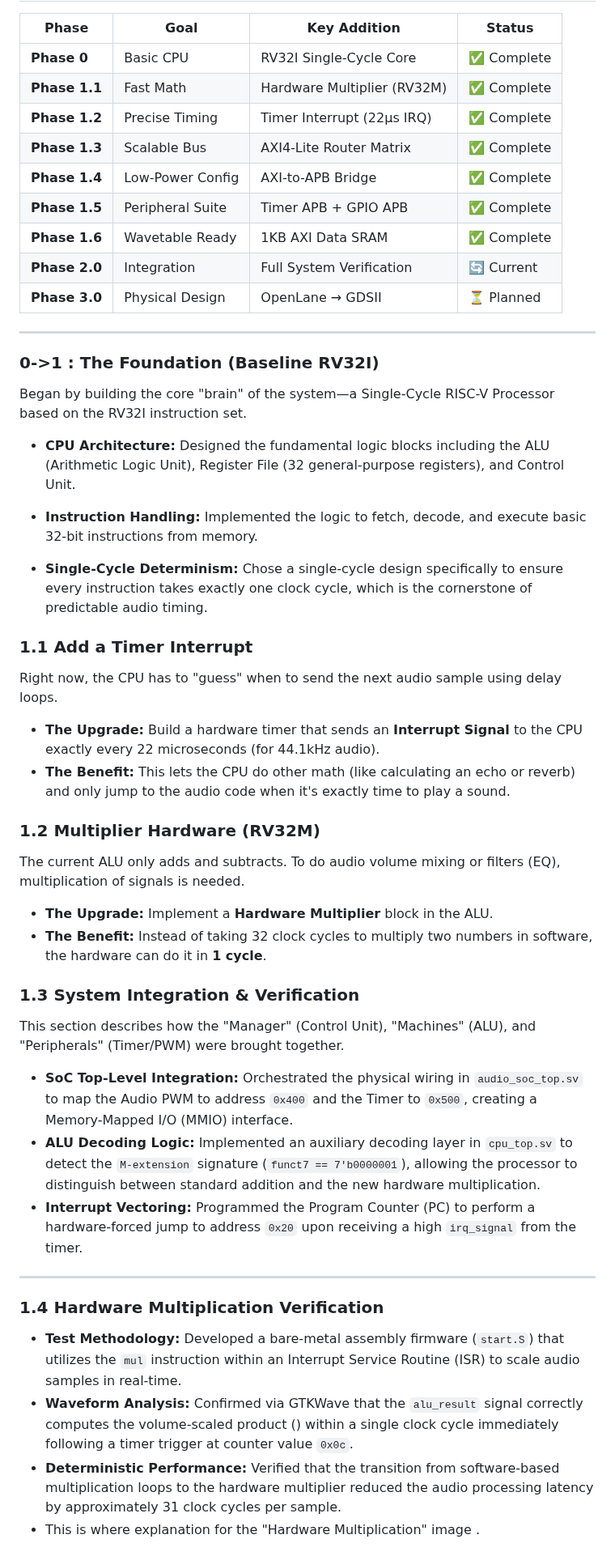
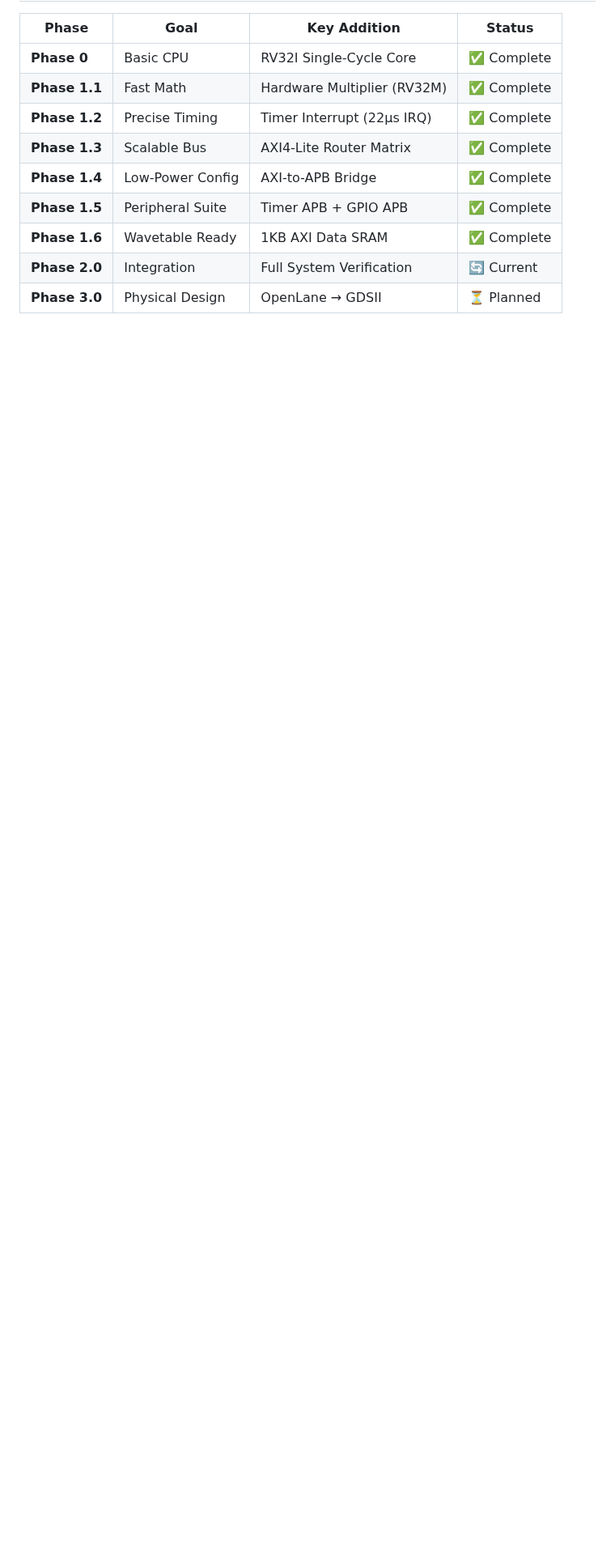
Before and after one commit to Raghavan-04/Custom_Audio_SOC, a Markdown page: readme_v1.md, the part around one of its changes. Shown at 81% size. Rendered like a GitHub page; blank space fills up the shorter version.

```diff
--- a/readme_v1.md
+++ b/readme_v1.md
@@ -148,48 +148,3 @@ INSTRUCTION MEMORY (0x0000)
 | **Phase 2.0** | Integration | Full System Verification | 🔄 Current |
 | **Phase 3.0** | Physical Design | OpenLane → GDSII | ⏳ Planned |
 
----
-
-### 0->1 : The Foundation (Baseline RV32I)
-Began by building the core "brain" of the system—a Single-Cycle RISC-V Processor based on the RV32I instruction set.
-
-* **CPU Architecture:** Designed the fundamental logic blocks including the ALU (Arithmetic Logic Unit), Register File (32 general-purpose registers), and Control Unit.
-
-* **Instruction Handling:** Implemented the logic to fetch, decode, and execute basic 32-bit instructions from memory.
-
-* **Single-Cycle Determinism:** Chose a single-cycle design specifically to ensure every instruction takes exactly one clock cycle, which is the cornerstone of predictable audio timing.
-
-### 1.1 Add a Timer Interrupt
-
-Right now, the CPU has to "guess" when to send the next audio sample using delay loops.
-
-* **The Upgrade:** Build a hardware timer that sends an **Interrupt Signal** to the CPU exactly every 22 microseconds (for 44.1kHz audio).
-* **The Benefit:** This lets the CPU do other math (like calculating an echo or reverb) and only jump to the audio code when it's exactly time to play a sound.
-
-### 1.2 Multiplier Hardware (RV32M)
-
-The current ALU only adds and subtracts. To do audio volume mixing or filters (EQ), multiplication of signals is needed.
-
-* **The Upgrade:** Implement a **Hardware Multiplier** block in the ALU.
-* **The Benefit:** Instead of taking 32 clock cycles to multiply two numbers in software, the hardware can do it in **1 cycle**.
-
-
-### 1.3 System Integration & Verification
-This section describes how the "Manager" (Control Unit), "Machines" (ALU), and "Peripherals" (Timer/PWM) were brought together.
-
-
-* **SoC Top-Level Integration:** Orchestrated the physical wiring in `audio_soc_top.sv` to map the Audio PWM to address `0x400` and the Timer to `0x500`, creating a Memory-Mapped I/O (MMIO) interface.
-* **ALU Decoding Logic:** Implemented an auxiliary decoding layer in `cpu_top.sv` to detect the `M-extension` signature (`funct7 == 7'b0000001`), allowing the processor to distinguish between standard addition and the new hardware multiplication.
-* **Interrupt Vectoring:** Programmed the Program Counter (PC) to perform a hardware-forced jump to address `0x20` upon receiving a high `irq_signal` from the timer.
-
----
-
-### 1.4 Hardware Multiplication Verification
-
-
-* **Test Methodology:** Developed a bare-metal assembly firmware (`start.S`) that utilizes the `mul` instruction within an Interrupt Service Routine (ISR) to scale audio samples in real-time.
-* **Waveform Analysis:** Confirmed via GTKWave that the `alu_result` signal correctly computes the volume-scaled product () within a single clock cycle immediately following a timer trigger at counter value `0x0c`.
-* **Deterministic Performance:** Verified that the transition from software-based multiplication loops to the hardware multiplier reduced the audio processing latency by approximately 31 clock cycles per sample.
-* This is where explanation for  the "Hardware Multiplication" image .
-
-
```
Also changed, not shown: other parts of readme_v1.md (+0 -52 lines).
